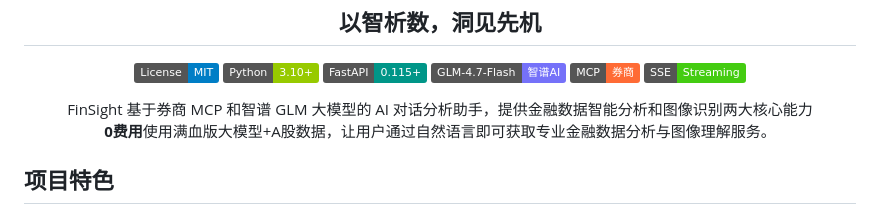
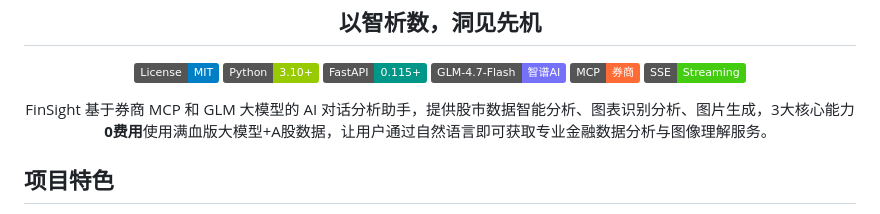
Before and after one commit to qhxn009/FinSight, a Markdown page: readme.md, the part around the change. GitHub-like rendering; badges without logos.

Commit message:
docs: 完善图片生成功能说明

```diff
--- a/readme.md
+++ b/readme.md
@@ -10,7 +10,7 @@
 </p>
 
 <p align="center">
-  FinSight 基于券商 MCP 和智谱 GLM 大模型的 AI 对话分析助手，提供金融数据智能分析和图像识别两大核心能力<br>
+  FinSight 基于券商 MCP 和 GLM 大模型的 AI 对话分析助手，提供股市数据智能分析、图表识别分析、图片生成，3大核心能力<br>
   <strong style="color:red;font-size:1.1em">0费用</strong>使用满血版大模型+A股数据，让用户通过自然语言即可获取专业金融数据分析与图像理解服务。
 </p>
 
```
